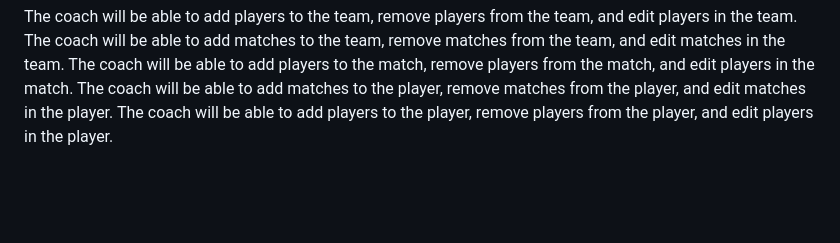
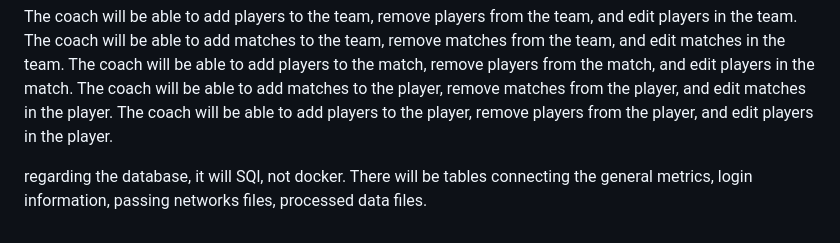
Before and after one commit to Vikram26141/CS-IA, a Markdown page: Context.md, the part around the change. GitHub-like rendering; blank space fills up the shorter version.

Commit message:
adding innit

```diff
--- a/Context.md
+++ b/Context.md
@@ -6,3 +6,5 @@ The custom tactics engine. Since this a personalised project it will focued main
 There will be 2 types of domains accounts. A coach and a player. The coach will have access to all the data, and the player will have access to their own data. The coach will be able to look at the team matches, and the player will be able to look at their metrics of the season. The player will only be able to do it, when the coach adds the player to the team.
 
 The coach will be able to add players to the team, remove players from the team, and edit players in the team. The coach will be able to add matches to the team, remove matches from the team, and edit matches in the team. The coach will be able to add players to the match, remove players from the match, and edit players in the match. The coach will be able to add matches to the player, remove matches from the player, and edit matches in the player. The coach will be able to add players to the player, remove players from the player, and edit players in the player.
+
+regarding the database, it will SQl, not docker. There will be tables connecting the general metrics, login information, passing networks files, processed data files.
```
